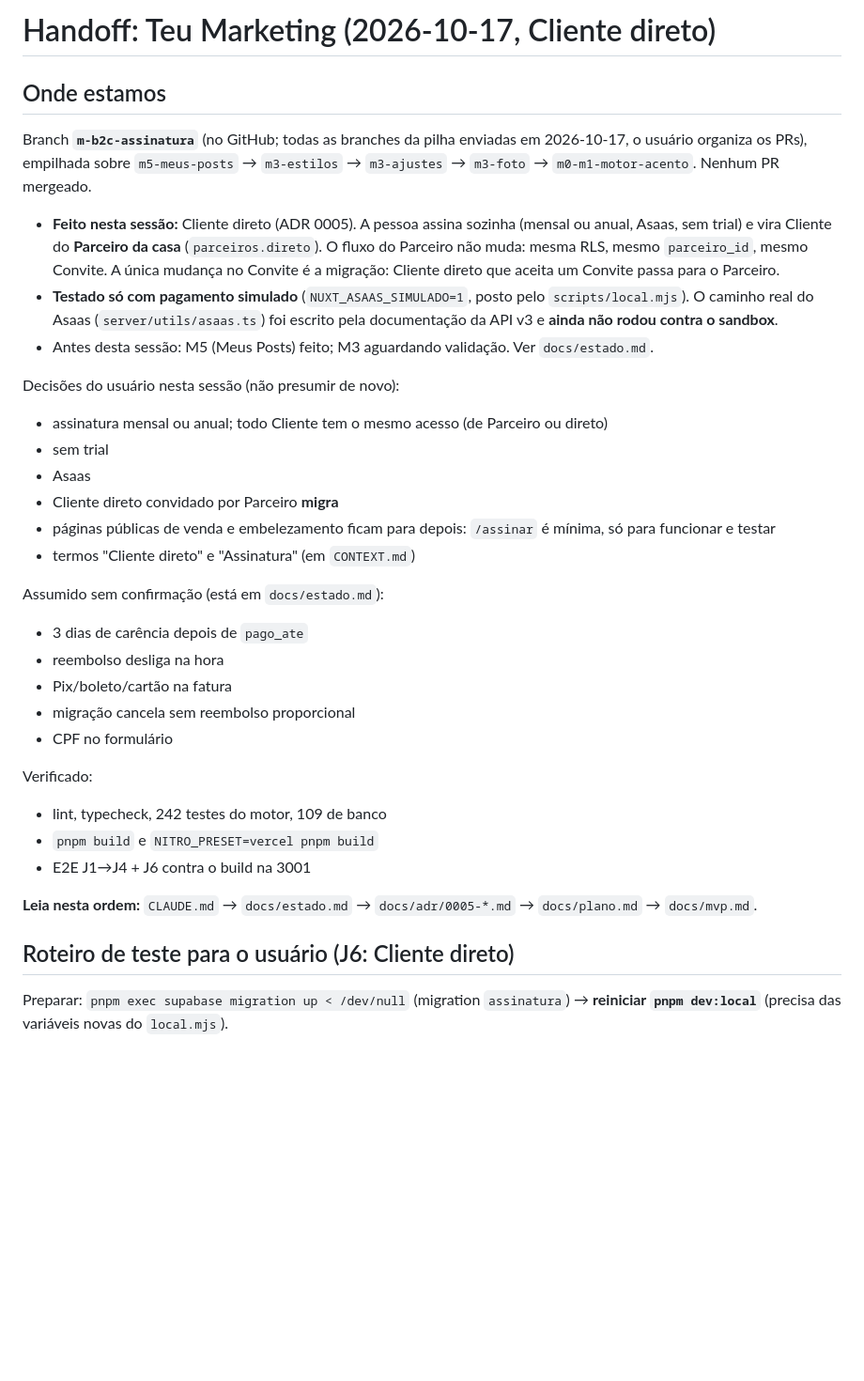
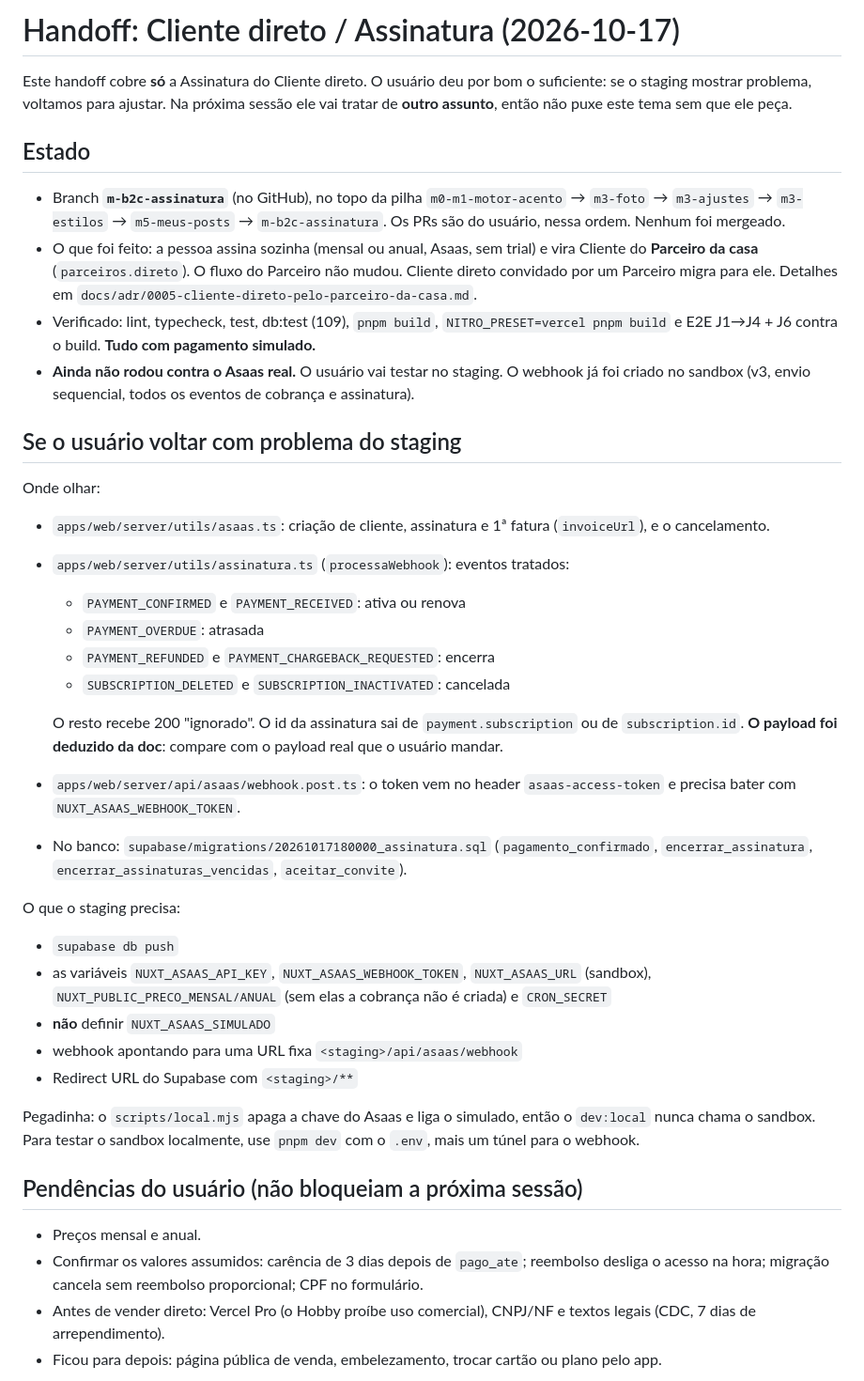
Before and after one commit to MacroHardd/teu-marketing, a Markdown page: docs/handoff.md, the part around one of its changes. Shown at 94% size. GitHub-like rendering; blank space fills up the shorter version.

Commit message:
docs: handoff da Assinatura (aguarda teste no staging)
Co-Authored-By: Claude Opus 5.5 <noreply@anthropic.com>

```diff
--- a/docs/handoff.md
+++ b/docs/handoff.md
@@ -1,34 +1,38 @@
-# Handoff: Teu Marketing (2026-10-17, Cliente direto)
+# Handoff: Cliente direto / Assinatura (2026-10-17)
 
-## Onde estamos
-Branch **`m-b2c-assinatura`** (no GitHub; todas as branches da pilha enviadas em 2026-10-17, o usuário organiza os PRs), empilhada sobre `m5-meus-posts` → `m3-estilos` → `m3-ajustes` → `m3-foto` → `m0-m1-motor-acento`. Nenhum PR mergeado.
+Este handoff cobre **só** a Assinatura do Cliente direto. O usuário deu por bom o suficiente: se o staging mostrar problema, voltamos para ajustar. Na próxima sessão ele vai tratar de **outro assunto**, então não puxe este tema sem que ele peça.
 
-- **Feito nesta sessão:** Cliente direto (ADR 0005). A pessoa assina sozinha (mensal ou anual, Asaas, sem trial) e vira Cliente do **Parceiro da casa** (`parceiros.direto`). O fluxo do Parceiro não muda: mesma RLS, mesmo `parceiro_id`, mesmo Convite. A única mudança no Convite é a migração: Cliente direto que aceita um Convite passa para o Parceiro.
-- **Testado só com pagamento simulado** (`NUXT_ASAAS_SIMULADO=1`, posto pelo `scripts/local.mjs`). O caminho real do Asaas (`server/utils/asaas.ts`) foi escrito pela documentação da API v3 e **ainda não rodou contra o sandbox**.
-- Antes desta sessão: M5 (Meus Posts) feito; M3 aguardando validação. Ver `docs/estado.md`.
+## Estado
+- Branch **`m-b2c-assinatura`** (no GitHub), no topo da pilha `m0-m1-motor-acento` → `m3-foto` → `m3-ajustes` → `m3-estilos` → `m5-meus-posts` → `m-b2c-assinatura`. Os PRs são do usuário, nessa ordem. Nenhum foi mergeado.
+- O que foi feito: a pessoa assina sozinha (mensal ou anual, Asaas, sem trial) e vira Cliente do **Parceiro da casa** (`parceiros.direto`). O fluxo do Parceiro não mudou. Cliente direto convidado por um Parceiro migra para ele. Detalhes em `docs/adr/0005-cliente-direto-pelo-parceiro-da-casa.md`.
+- Verificado: lint, typecheck, test, db:test (109), `pnpm build`, `NITRO_PRESET=vercel pnpm build` e E2E J1→J4 + J6 contra o build. **Tudo com pagamento simulado.**
+- **Ainda não rodou contra o Asaas real.** O usuário vai testar no staging. O webhook já foi criado no sandbox (v3, envio sequencial, todos os eventos de cobrança e assinatura).
 
-Decisões do usuário nesta sessão (não presumir de novo):
-- assinatura mensal ou anual; todo Cliente tem o mesmo acesso (de Parceiro ou direto)
-- sem trial
-- Asaas
-- Cliente direto convidado por Parceiro **migra**
-- páginas públicas de venda e embelezamento ficam para depois: `/assinar` é mínima, só para funcionar e testar
-- termos "Cliente direto" e "Assinatura" (em `CONTEXT.md`)
+## Se o usuário voltar com problema do staging
+Onde olhar:
+- `apps/web/server/utils/asaas.ts`: criação de cliente, assinatura e 1ª fatura (`invoiceUrl`), e o cancelamento.
+- `apps/web/server/utils/assinatura.ts` (`processaWebhook`): eventos tratados:
+  - `PAYMENT_CONFIRMED` e `PAYMENT_RECEIVED`: ativa ou renova
+  - `PAYMENT_OVERDUE`: atrasada
+  - `PAYMENT_REFUNDED` e `PAYMENT_CHARGEBACK_REQUESTED`: encerra
+  - `SUBSCRIPTION_DELETED` e `SUBSCRIPTION_INACTIVATED`: cancelada
 
-Assumido sem confirmação (está em `docs/estado.md`):
-- 3 dias de carência depois de `pago_ate`
-- reembolso desliga na hora
-- Pix/boleto/cartão na fatura
-- migração cancela sem reembolso proporcional
-- CPF no formulário
+  O resto recebe 200 "ignorado". O id da assinatura sai de `payment.subscription` ou de `subscription.id`. **O payload foi deduzido da doc**: compare com o payload real que o usuário mandar.
+- `apps/web/server/api/asaas/webhook.post.ts`: o token vem no header `asaas-access-token` e precisa bater com `NUXT_ASAAS_WEBHOOK_TOKEN`.
+- No banco: `supabase/migrations/20261017180000_assinatura.sql` (`pagamento_confirmado`, `encerrar_assinatura`, `encerrar_assinaturas_vencidas`, `aceitar_convite`).
 
-Verificado:
-- lint, typecheck, 242 testes do motor, 109 de banco
-- `pnpm build` e `NITRO_PRESET=vercel pnpm build`
-- E2E J1→J4 + J6 contra o build na 3001
+O que o staging precisa:
+- `supabase db push`
+- as variáveis `NUXT_ASAAS_API_KEY`, `NUXT_ASAAS_WEBHOOK_TOKEN`, `NUXT_ASAAS_URL` (sandbox), `NUXT_PUBLIC_PRECO_MENSAL/ANUAL` (sem elas a cobrança não é criada) e `CRON_SECRET`
+- **não** definir `NUXT_ASAAS_SIMULADO`
+- webhook apontando para uma URL fixa `<staging>/api/asaas/webhook`
+- Redirect URL do Supabase com `<staging>/**`
 
-**Leia nesta ordem:** `CLAUDE.md` → `docs/estado.md` → `docs/adr/0005-*.md` → `docs/plano.md` → `docs/mvp.md`.
+Pegadinha: o `scripts/local.mjs` apaga a chave do Asaas e liga o simulado, então o `dev:local` nunca chama o sandbox. Para testar o sandbox localmente, use `pnpm dev` com o `.env`, mais um túnel para o webhook.
 
-## Roteiro de teste para o usuário (J6: Cliente direto)
-Preparar: `pnpm exec supabase migration up < /dev/null` (migration `assinatura`) → **reiniciar `pnpm dev:local`** (precisa das variáveis novas do `local.mjs`).
+## Pendências do usuário (não bloqueiam a próxima sessão)
+- Preços mensal e anual.
+- Confirmar os valores assumidos: carência de 3 dias depois de `pago_ate`; reembolso desliga o acesso na hora; migração cancela sem reembolso proporcional; CPF no formulário.
+- Antes de vender direto: Vercel Pro (o Hobby proíbe uso comercial), CNPJ/NF e textos legais (CDC, 7 dias de arrependimento).
+- Ficou para depois: página pública de venda, embelezamento, trocar cartão ou plano pelo app.
 
```
Also changed, not shown: other parts of docs/handoff.md (+6 -58 lines).
